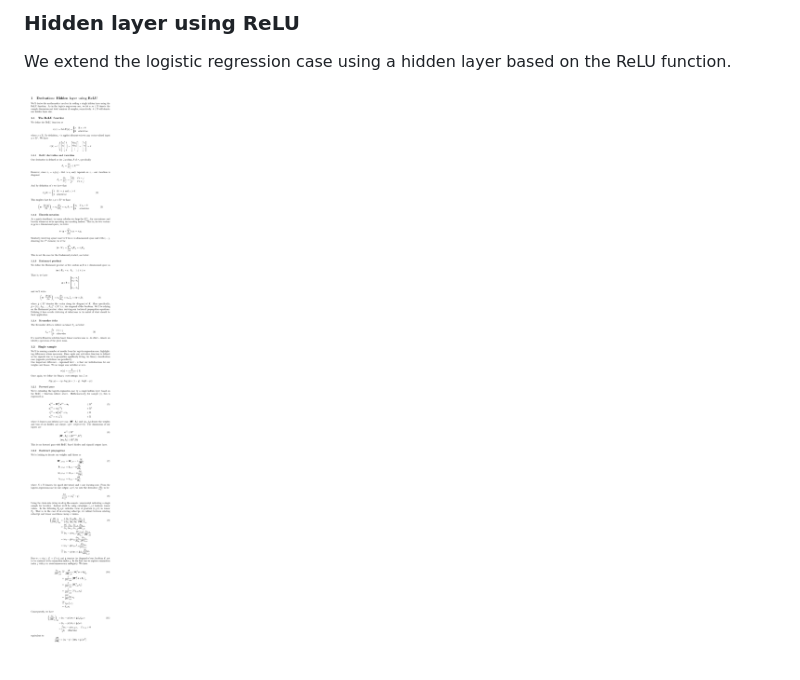
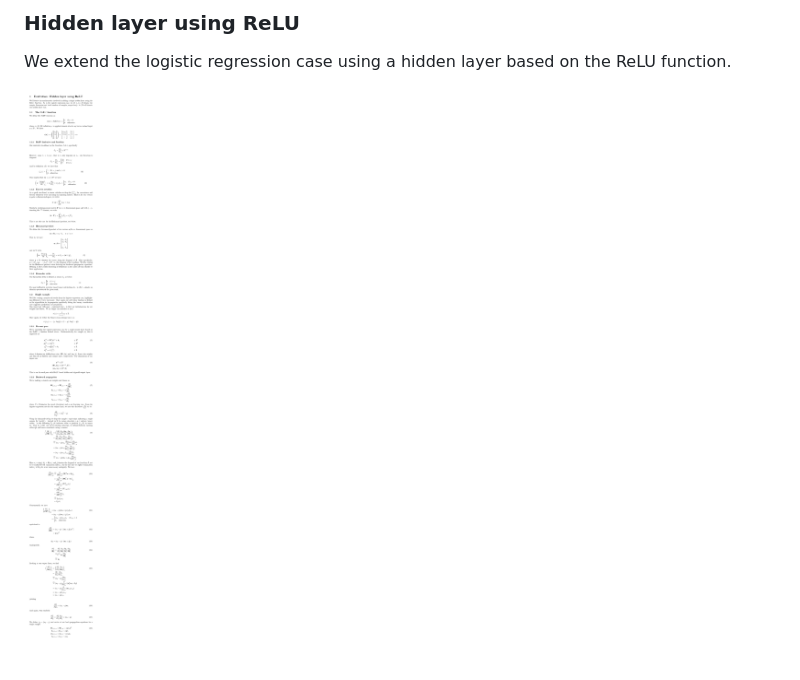
Before and after one commit to john-philipp/ml-impl, a Markdown page: readme.md, the part around the change. Drawn GitHub-style; pictures changed too: docs/images/nn-relu-20250603_132727.png (deleted), docs/images/nn-relu-20250603_154344.png (added).

Commit message:
(#36, #37): Finish nn-relu single sample back prop derivation.

```diff
--- a/readme.md
+++ b/readme.md
@@ -14,4 +14,4 @@ As a basic example I've implemented a logistic regression scheme using a sigmoid
 ### Hidden layer using ReLU
 We extend the logistic regression case using a hidden layer based on the ReLU function.
 
-![Full derivation for ReLU hidden layer.](docs/images/nn-relu-20250603_132727.png)
+![Full derivation for ReLU hidden layer.](docs/images/nn-relu-20250603_154344.png)
```
Also changed, not shown: 1 other file.
